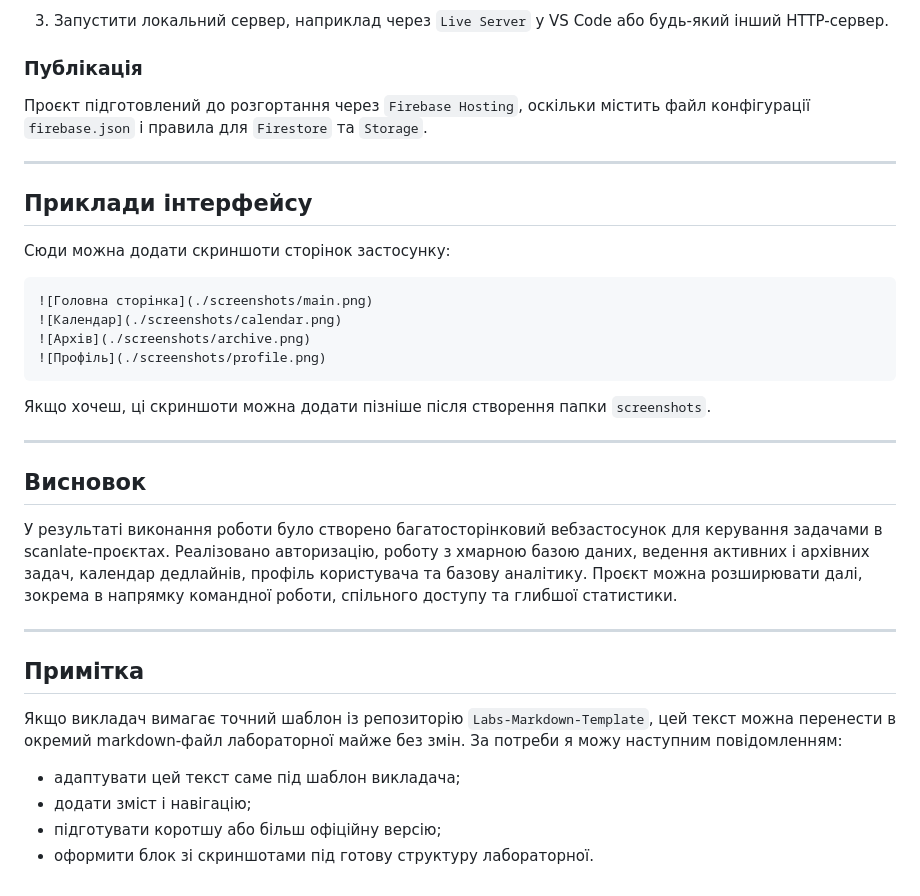
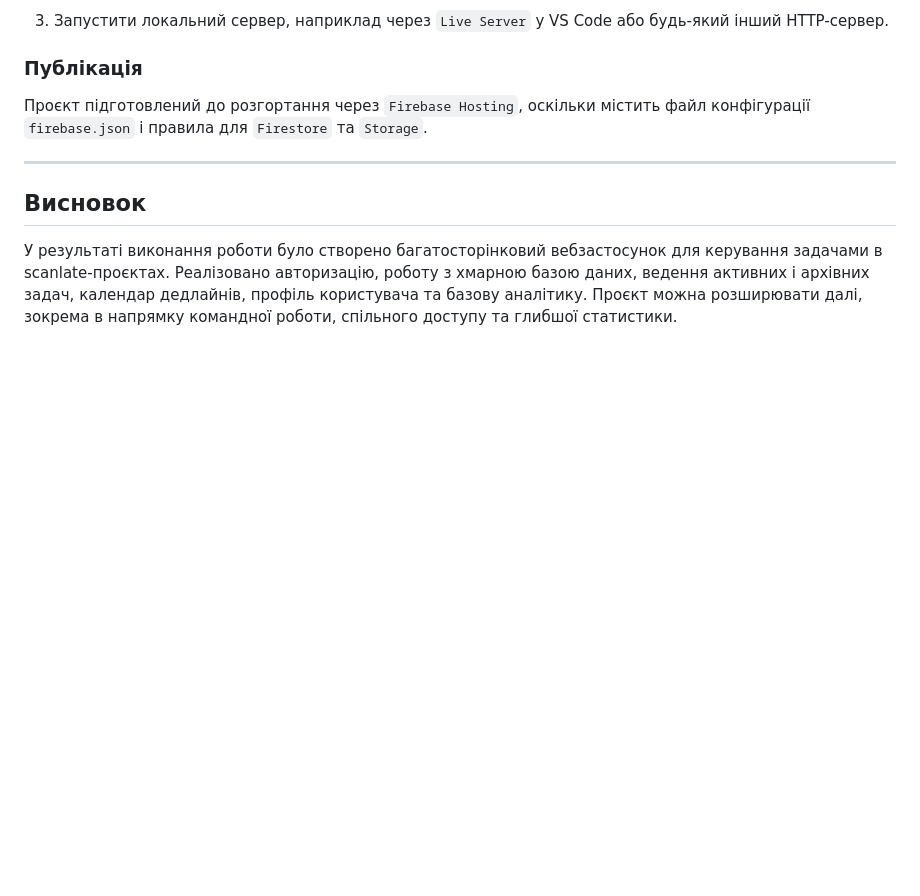
Before and after one commit to yurakha2013-wq/IK-31_SPT-LicovychenkoYurii-FIOT-2026, a Markdown page: README.md, the part around the change. Drawn GitHub-style; blank space fills up the shorter version.

Commit message:
Clean up README sections

````diff
--- a/README.md
+++ b/README.md
@@ -135,32 +135,6 @@ git clone https://github.com/yurakha2013-wq/IK-31_SPT-LicovychenkoYurii-FIOT-202
 
 ---
 
-## Приклади інтерфейсу
-
-Сюди можна додати скриншоти сторінок застосунку:
-
-```md
-![Головна сторінка](./screenshots/main.png)
-![Календар](./screenshots/calendar.png)
-![Архів](./screenshots/archive.png)
-![Профіль](./screenshots/profile.png)
-```
-
-Якщо хочеш, ці скриншоти можна додати пізніше після створення папки `screenshots`.
-
----
-
 ## Висновок
 
 У результаті виконання роботи було створено багатосторінковий вебзастосунок для керування задачами в scanlate-проєктах. Реалізовано авторизацію, роботу з хмарною базою даних, ведення активних і архівних задач, календар дедлайнів, профіль користувача та базову аналітику. Проєкт можна розширювати далі, зокрема в напрямку командної роботи, спільного доступу та глибшої статистики.
-
----
-
-## Примітка
-
-Якщо викладач вимагає точний шаблон із репозиторію `Labs-Markdown-Template`, цей текст можна перенести в окремий markdown-файл лабораторної майже без змін. За потреби я можу наступним повідомленням:
-
-- адаптувати цей текст саме під шаблон викладача;
-- додати зміст і навігацію;
-- підготувати коротшу або більш офіційну версію;
-- оформити блок зі скриншотами під готову структуру лабораторної.
````
